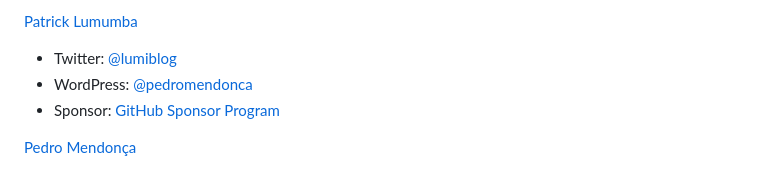
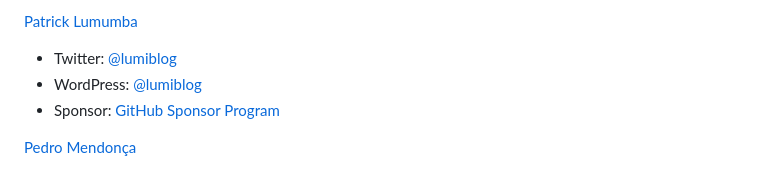
Before and after one commit to aurooba/sponsor-wp-contributors, a Markdown page: README.md, the part around the change. GitHub-like rendering.

Commit message:
Fix patrick's WordPress handle

```diff
--- a/README.md
+++ b/README.md
@@ -116,7 +116,7 @@ Kevin Batdorf
 
 [Patrick Lumumba](https://wpcorner.co/author/patrick-l/)
   - Twitter: [@lumiblog](https://twitter.com/lumiblog)
-  - WordPress: [@pedromendonca](https://profiles.wordpress.org/lumiblog/)
+  - WordPress: [@lumiblog](https://profiles.wordpress.org/lumiblog/)
   - Sponsor: [GitHub Sponsor Program](https://github.com/sponsors/lumumbapl)
 
 [Pedro Mendonça](https://pedromendonca.pt)
```
